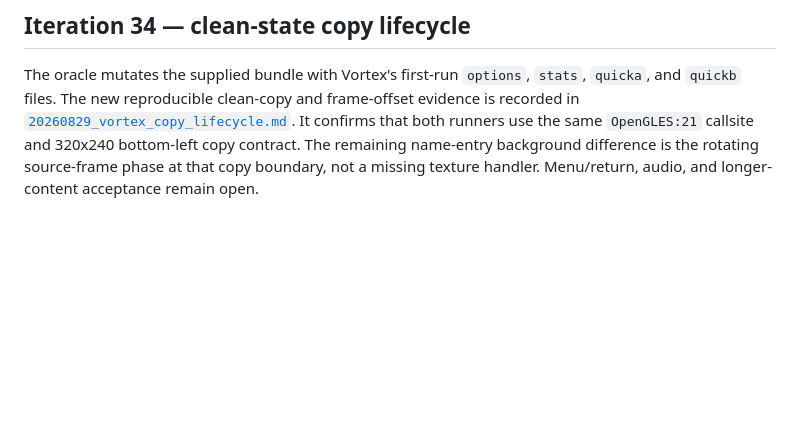
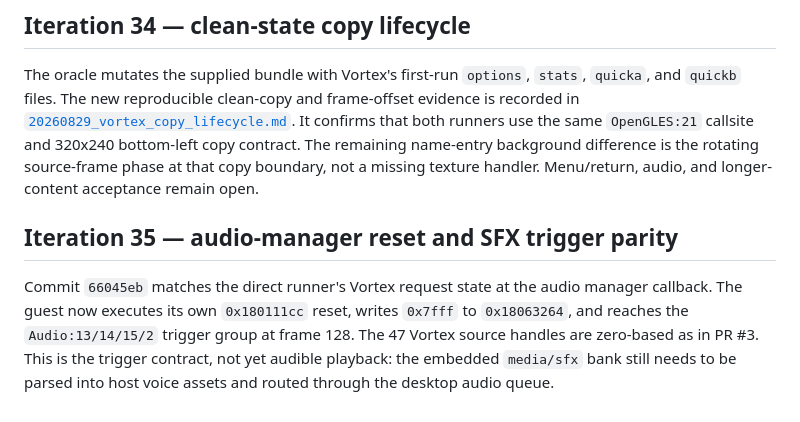
Before and after one commit to xXJSONDeruloXx/fliwheel, a Markdown page: docs/games/12345_vortex.md, the part around the change. GitHub-like rendering; blank space fills up the shorter version.

```diff
--- a/docs/games/12345_vortex.md
+++ b/docs/games/12345_vortex.md
@@ -431,3 +431,13 @@ It confirms that both runners use the same `OpenGLES:21` callsite and 320x240
 bottom-left copy contract. The remaining name-entry background difference is
 the rotating source-frame phase at that copy boundary, not a missing texture
 handler. Menu/return, audio, and longer-content acceptance remain open.
+
+## Iteration 35 — audio-manager reset and SFX trigger parity
+
+Commit `66045eb` matches the direct runner's Vortex request state at the audio
+manager callback. The guest now executes its own `0x180111cc` reset, writes
+`0x7fff` to `0x18063264`, and reaches the `Audio:13/14/15/2` trigger group at
+frame 128. The 47 Vortex source handles are zero-based as in PR #3. This is
+the trigger contract, not yet audible playback: the embedded `media/sfx` bank
+still needs to be parsed into host voice assets and routed through the desktop
+audio queue.
```
Also changed, not shown: docs/game_tests/20260829_vortex_copy_lifecycle.md (+17 -1 lines).
